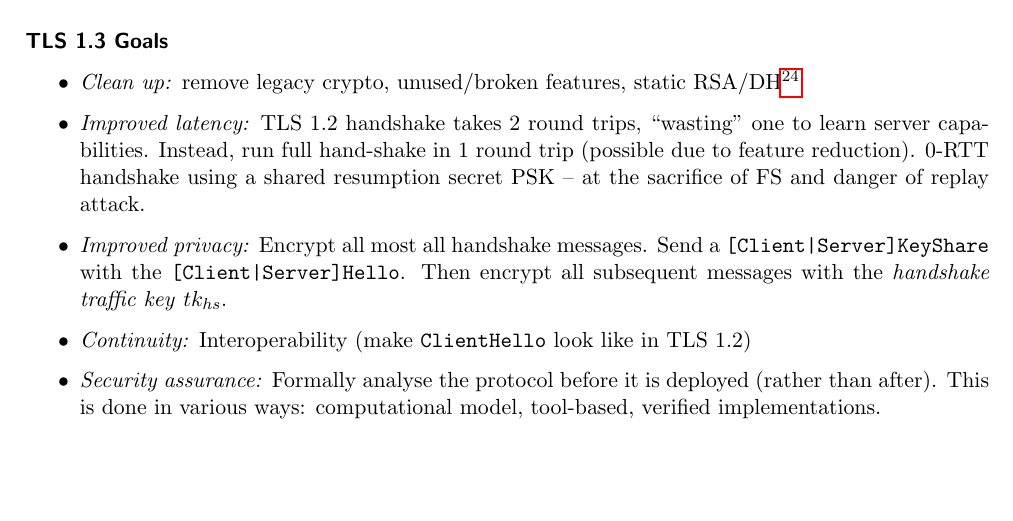
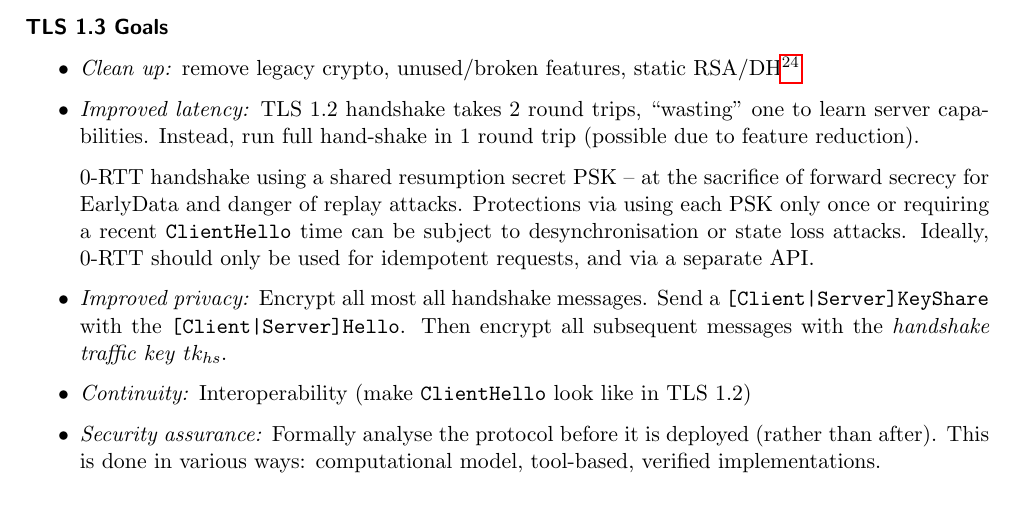
Before and after one commit to eth-cs-student-summaries/Applied-Cryptography, a LaTeX paper (main.tex, which reads advanced-crypto.tex): part of page 30 of 35, cut so that both start at the same text, the shorter picture padded with empty space. Compiled offline with pdfLaTeX.

Commit message:
Mention 0-RTT tradeoffs

```diff
--- a/advanced-crypto.tex
+++ b/advanced-crypto.tex
@@ -174,8 +174,12 @@ remove legacy crypto, unused/broken features, static RSA/DH\footnote{They don't
 \item \emph{Improved latency:}
 TLS 1.2 handshake takes 2 round trips, ``wasting'' one to learn server capabilities.
 Instead, run full hand-shake in 1 round trip (possible due to feature reduction).
+
 0-RTT handshake using a shared resumption secret PSK
--- at the sacrifice of FS and danger of replay attack.
+-- at the sacrifice of forward secrecy for EarlyData and danger of replay attacks.
+Protections via using each PSK only once or requiring a recent \texttt{ClientHello}
+time can be subject to desynchronisation or state loss attacks.
+Ideally, 0-RTT should only be used for idempotent requests, and via a separate API.
 \item \emph{Improved privacy:}
 Encrypt all most all handshake messages.
 Send a \texttt{[Client|Server]KeyShare} with the \texttt{[Client|Server]Hello}.
```
Also changed, not shown: main.pdf.
